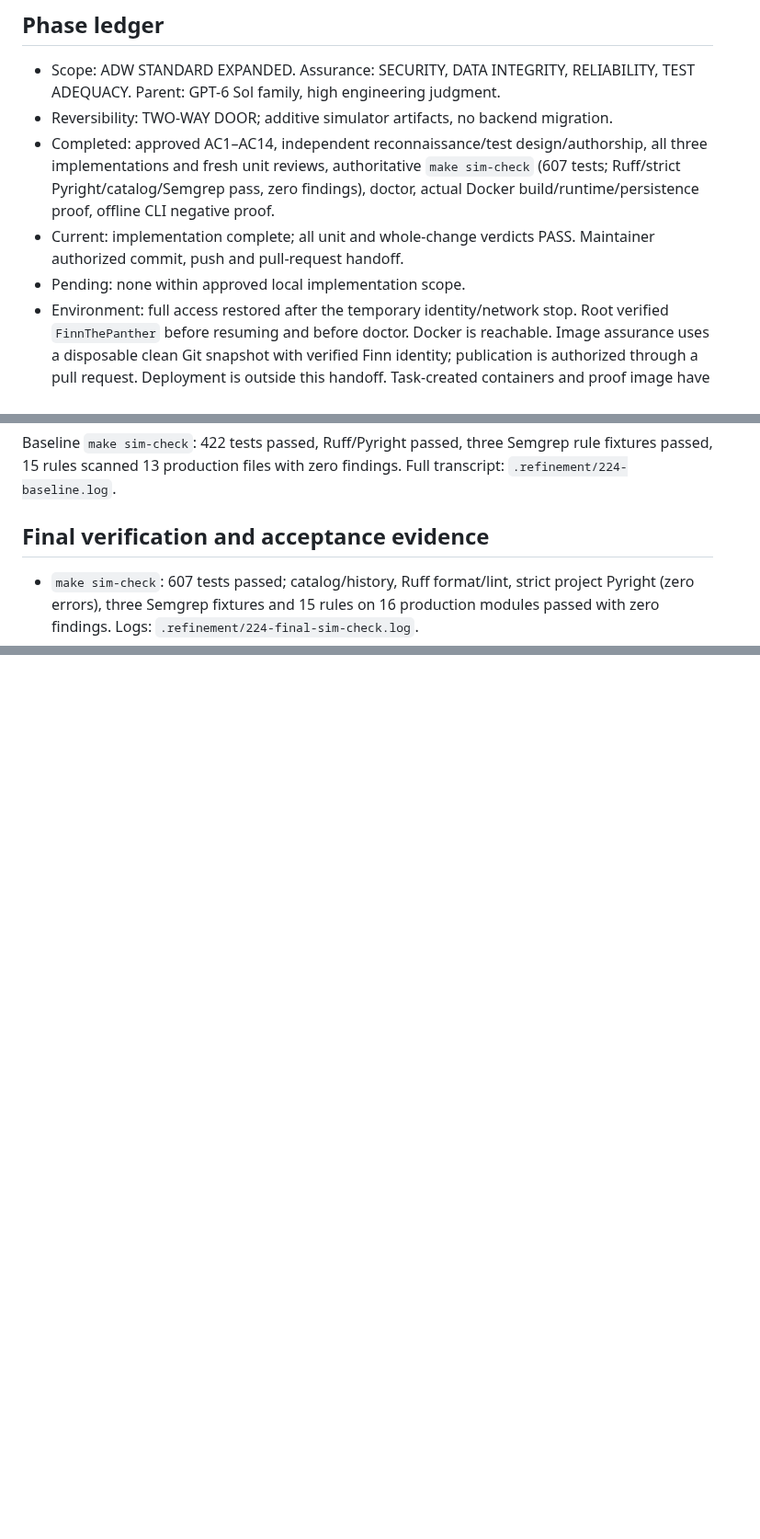
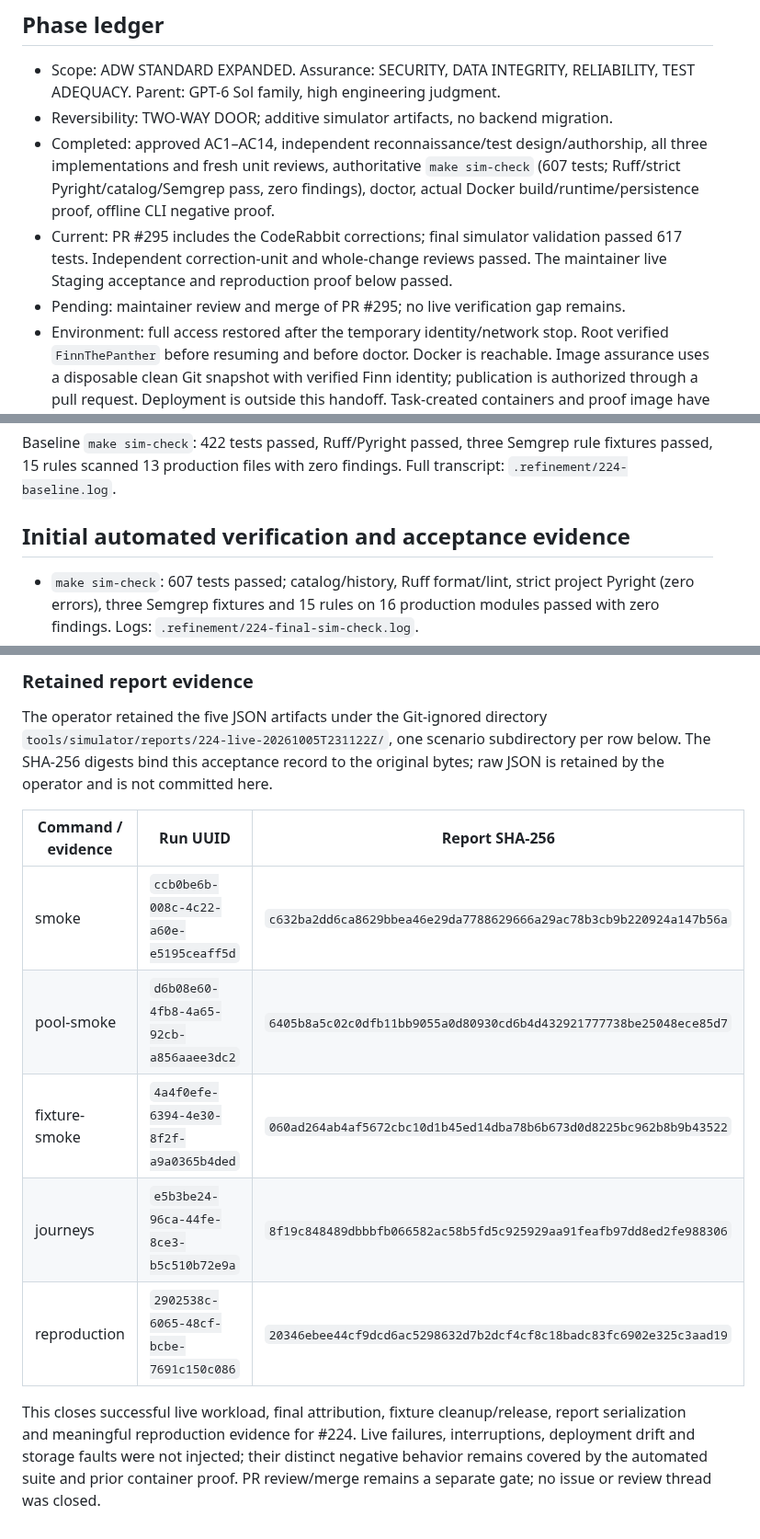
Before and after one commit to TailTag-Game/tailtag, a Markdown page: docs/specs/2026-10-05-simulation-scenarios-run-reports.md, 3 parts joined by grey strips. Shown at 92% size. Drawn GitHub-style; blank space fills up the shorter version.

```diff
--- a/docs/specs/2026-10-05-simulation-scenarios-run-reports.md
+++ b/docs/specs/2026-10-05-simulation-scenarios-run-reports.md
@@ -12,9 +12,10 @@ https://github.com/TailTag-Game/tailtag/issues/224#issuecomment-5997094427
   all three implementations and fresh unit reviews, authoritative `make sim-check`
   (607 tests; Ruff/strict Pyright/catalog/Semgrep pass, zero findings), doctor,
   actual Docker build/runtime/persistence proof, offline CLI negative proof.
-- Current: implementation complete; all unit and whole-change verdicts PASS.
-  Maintainer authorized commit, push and pull-request handoff.
-- Pending: none within approved local implementation scope.
+- Current: PR #295 includes the CodeRabbit corrections; final simulator validation
+  passed 617 tests. Independent correction-unit and whole-change reviews passed.
+  The maintainer live Staging acceptance and reproduction proof below passed.
+- Pending: maintainer review and merge of PR #295; no live verification gap remains.
 - Environment: full access restored after the temporary identity/network stop.
   Root verified `FinnThePanther` before resuming and before doctor. Docker is reachable.
   Image assurance uses a disposable clean Git snapshot with verified Finn identity;
@@ -289,7 +290,7 @@ Baseline `make sim-check`: 422 tests passed, Ruff/Pyright passed, three Semgrep
 rule fixtures passed, 15 rules scanned 13 production files with zero findings.
 Full transcript: `.refinement/224-baseline.log`.
 
-## Final verification and acceptance evidence
+## Initial automated verification and acceptance evidence
 
 - `make sim-check`: 607 tests passed; catalog/history, Ruff format/lint, strict
   project Pyright (zero errors), three Semgrep fixtures and 15 rules on 16
@@ -339,0 +393,20 @@ execution remains outside this verification run.
+### Retained report evidence
+
+The operator retained the five JSON artifacts under the Git-ignored directory
+`tools/simulator/reports/224-live-20261005T231122Z/`, one scenario subdirectory per
+row below. The SHA-256 digests bind this acceptance record to the original bytes;
+raw JSON is retained by the operator and is not committed here.
+
+| Command / evidence | Run UUID | Report SHA-256 |
+| --- | --- | --- |
+| smoke | `ccb0be6b-008c-4c22-a60e-e5195ceaff5d` | `c632ba2dd6ca8629bbea46e29da7788629666a29ac78b3cb9b220924a147b56a` |
+| pool-smoke | `d6b08e60-4fb8-4a65-92cb-a856aaee3dc2` | `6405b8a5c02c0dfb11bb9055a0d80930cd6b4d432921777738be25048ece85d7` |
+| fixture-smoke | `4a4f0efe-6394-4e30-8f2f-a9a0365b4ded` | `060ad264ab4af5672cbc10d1b45ed14dba78b6b673d0d8225bc962b8b9b43522` |
+| journeys | `e5b3be24-96ca-44fe-8ce3-b5c510b72e9a` | `8f19c848489dbbbfb066582ac58b5fd5c925929aa91feafb97dd8ed2fe988306` |
+| reproduction | `2902538c-6065-48cf-bcbe-7691c150c086` | `20346ebee44cf9dcd6ac5298632d7b2dcf4cf8c18badc83fc6902e325c3aad19` |
+
+This closes successful live workload, final attribution, fixture cleanup/release,
+report serialization and meaningful reproduction evidence for #224. Live failures,
+interruptions, deployment drift and storage faults were not injected; their distinct
+negative behavior remains covered by the automated suite and prior container proof.
+PR review/merge remains a separate gate; no issue or review thread was closed.
```
Also changed, not shown: other parts of docs/specs/2026-10-05-simulation-scenarios-run-reports.md (+52 -0 lines).
